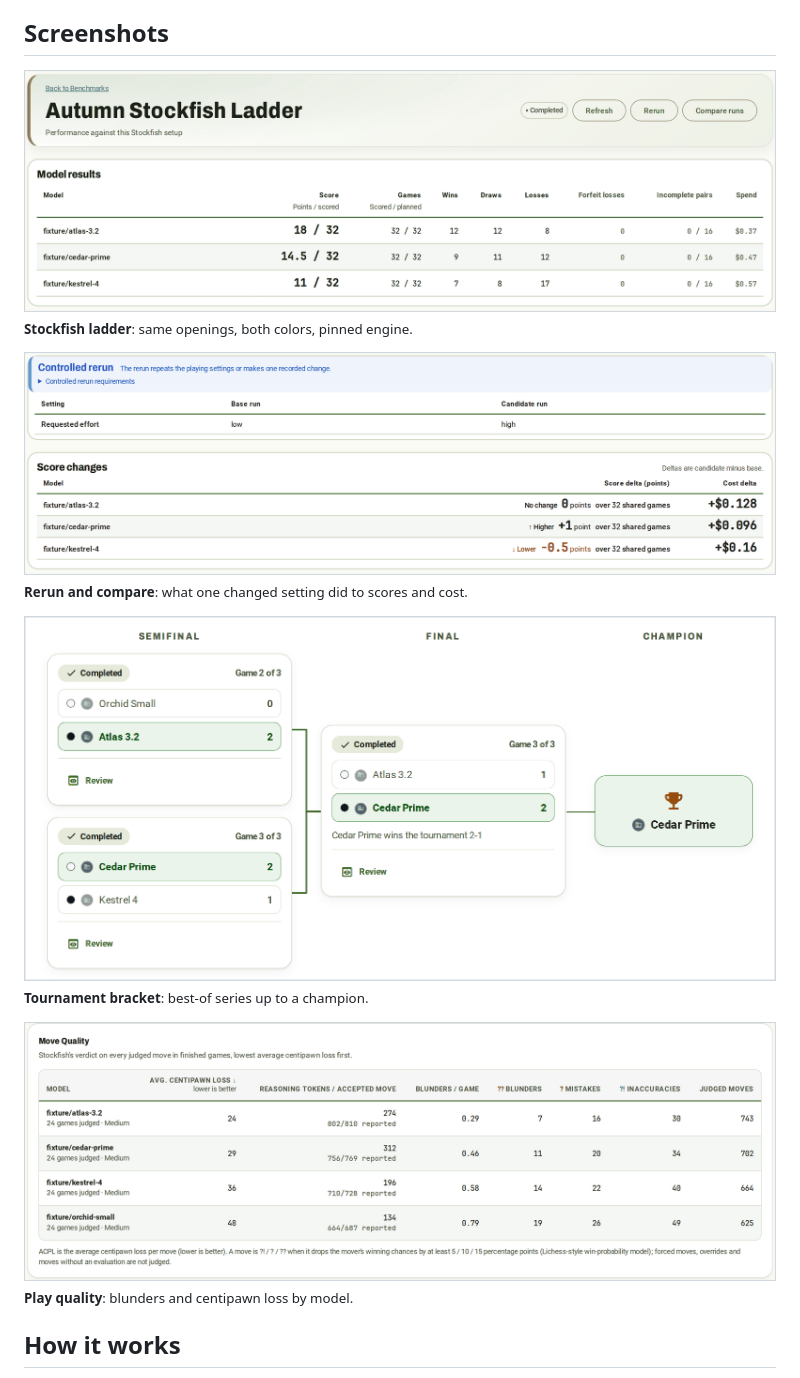
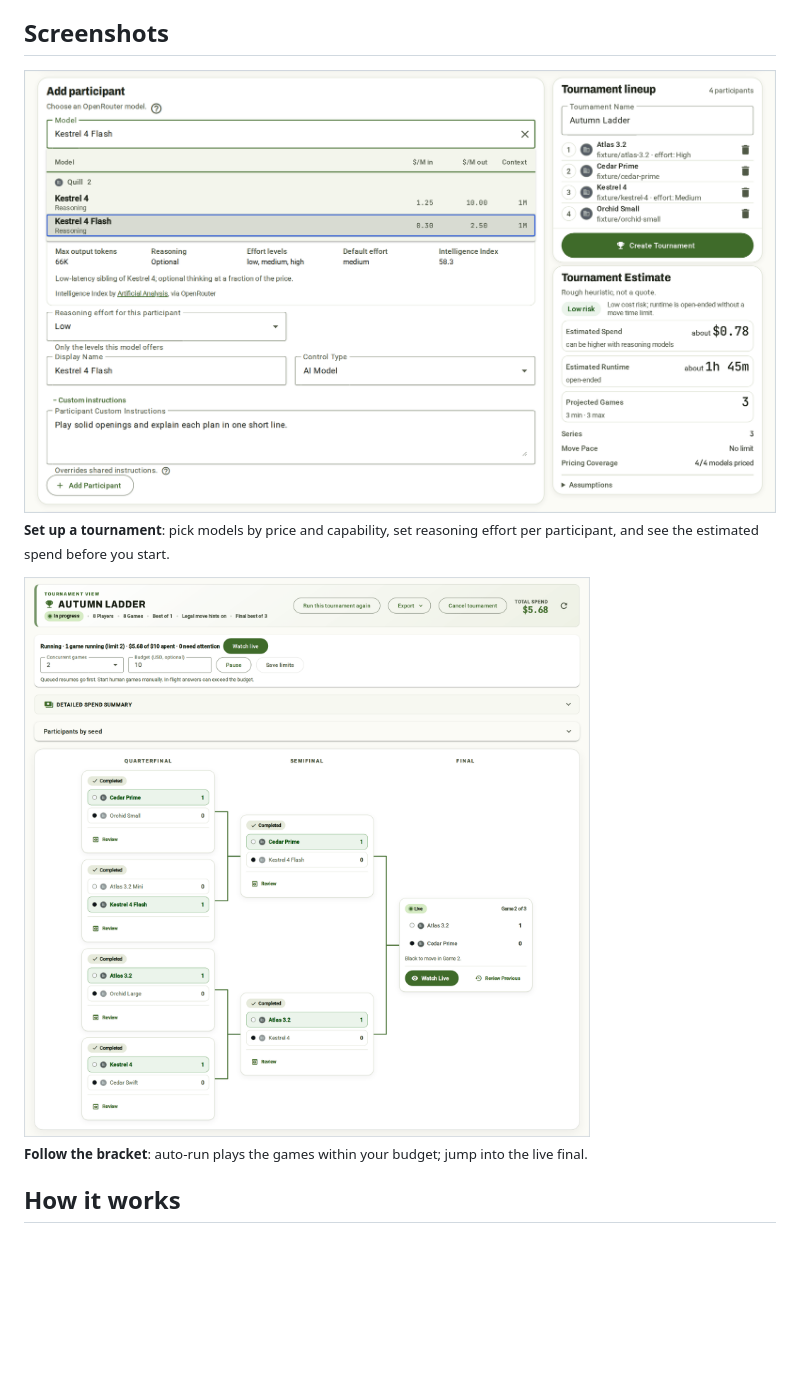
Before and after one commit to FJrepo/ai-chess-arena, a Markdown page: README.md, the part around one of its changes. Rendered like a GitHub page; pictures changed too: docs/screenshots/tournament-bracket-light.png (added), docs/screenshots/tournament-bracket.png (deleted), docs/screenshots/tournament-setup-light.png (added); blank space fills up the shorter version.

Commit message:
README: fewer, larger screenshots led by the live game and the setup workflow (#144)
* README: three large screens in light and dark (live game, setup workflow, bracket); tables move to the docs

Co-Authored-By: Claude Opus 5.5 <noreply@anthropic.com>

* README: light screenshots only

Co-Authored-By: Claude Opus 5.5 <noreply@anthropic.com>

---------

Co-authored-by: Claude Opus 5.5 <noreply@anthropic.com>

```diff
--- a/README.md
+++ b/README.md
@@ -76,13 +76,13 @@ As a side note, it is a **benchmaxxing smell test**: legality checks, retries an
 
 ## Screenshots
 
-<p><img src="docs/screenshots/benchmark-results.png" alt="Stockfish ladder results with scores, wins, draws, losses and spend by model"><br><sub><b>Stockfish ladder</b>: same openings, both colors, pinned engine.</sub></p>
+<img src="docs/screenshots/tournament-setup-light.png" alt="Tournament setup with the model picker open: prices, context, reasoning effort and a cost estimate">
 
-<p><img src="docs/screenshots/benchmark-comparison.png" alt="Controlled rerun with the changed setting and score and cost changes per model"><br><sub><b>Rerun and compare</b>: what one changed setting did to scores and cost.</sub></p>
+<sub><b>Set up a tournament</b>: pick models by price and capability, set reasoning effort per participant, and see the estimated spend before you start.</sub>
 
-<p><img src="docs/screenshots/tournament-bracket.png" alt="Finished knockout bracket with best-of-three series and a champion"><br><sub><b>Tournament bracket</b>: best-of series up to a champion.</sub></p>
+<img src="docs/screenshots/tournament-bracket-light.png" alt="Knockout bracket with a live final, run limits and total spend">
 
-<p><img src="docs/screenshots/analytics-move-quality.png" alt="Move quality table with centipawn loss, blunders, mistakes and inaccuracies by model"><br><sub><b>Play quality</b>: blunders and centipawn loss by model.</sub></p>
+<sub><b>Follow the bracket</b>: auto-run plays the games within your budget; jump into the live final.</sub>
 
 ## How it works
 
```
Also changed, not shown: other parts of README.md (+1 -1 lines), docs/how-it-works.md (+6 -0 lines), docs/screenshots/live-game-board-chat.png (deleted), docs/screenshots/live-game-light.png (added), docs/social-preview.png.
